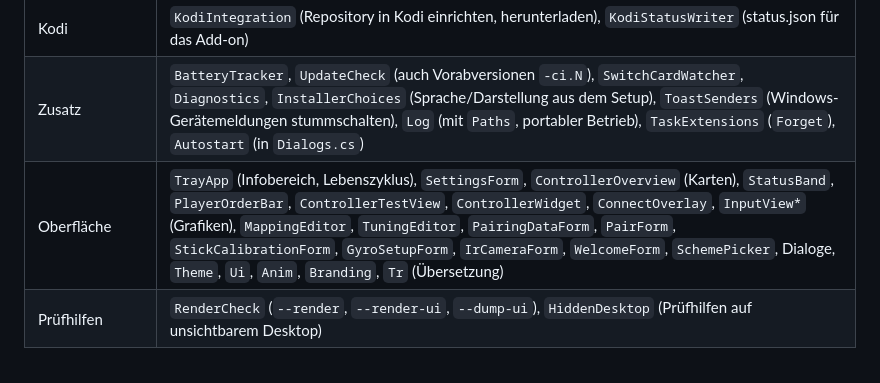
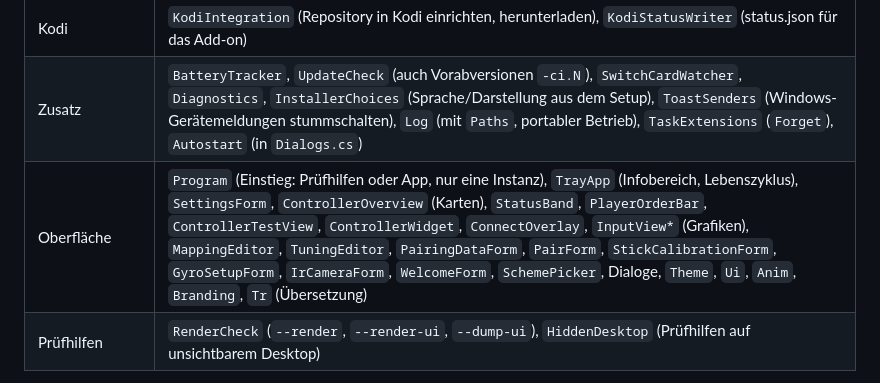
Before and after one commit to DevCatSKZ/N-Connect, a Markdown page: docs/ARCHITEKTUR.md, the part around the change. Drawn GitHub-style.

Commit message:
ARCHITEKTUR.md: Program als Einstieg in der Dateitabelle

```diff
--- a/docs/ARCHITEKTUR.md
+++ b/docs/ARCHITEKTUR.md
@@ -74,7 +74,7 @@ Entfernt in 1.0.22: `AdapterProtocol.cs` und `Esp32Export.cs` (verworfener Funka
 | Ausgabe | `VirtualPads` (ViGEm Xbox 360 / DS4, `PadFactory`), `WindowsInput` (Tastatur/Maus per SendInput), `SmoothMouse`, `JoyConMouse`, `HidHide`, `HidHideUpdate`; DSU über `DsuServer` aus der Bibliothek |
 | Kodi | `KodiIntegration` (Repository in Kodi einrichten, herunterladen), `KodiStatusWriter` (status.json für das Add-on) |
 | Zusatz | `BatteryTracker`, `UpdateCheck` (auch Vorabversionen `-ci.N`), `SwitchCardWatcher`, `Diagnostics`, `InstallerChoices` (Sprache/Darstellung aus dem Setup), `ToastSenders` (Windows-Gerätemeldungen stummschalten), `Log` (mit `Paths`, portabler Betrieb), `TaskExtensions` (`Forget`), `Autostart` (in `Dialogs.cs`) |
-| Oberfläche | `TrayApp` (Infobereich, Lebenszyklus), `SettingsForm`, `ControllerOverview` (Karten), `StatusBand`, `PlayerOrderBar`, `ControllerTestView`, `ControllerWidget`, `ConnectOverlay`, `InputView*` (Grafiken), `MappingEditor`, `TuningEditor`, `PairingDataForm`, `PairForm`, `StickCalibrationForm`, `GyroSetupForm`, `IrCameraForm`, `WelcomeForm`, `SchemePicker`, Dialoge, `Theme`, `Ui`, `Anim`, `Branding`, `Tr` (Übersetzung) |
+| Oberfläche | `Program` (Einstieg: Prüfhilfen oder App, nur eine Instanz), `TrayApp` (Infobereich, Lebenszyklus), `SettingsForm`, `ControllerOverview` (Karten), `StatusBand`, `PlayerOrderBar`, `ControllerTestView`, `ControllerWidget`, `ConnectOverlay`, `InputView*` (Grafiken), `MappingEditor`, `TuningEditor`, `PairingDataForm`, `PairForm`, `StickCalibrationForm`, `GyroSetupForm`, `IrCameraForm`, `WelcomeForm`, `SchemePicker`, Dialoge, `Theme`, `Ui`, `Anim`, `Branding`, `Tr` (Übersetzung) |
 | Prüfhilfen | `RenderCheck` (`--render`, `--render-ui`, `--dump-ui`), `HiddenDesktop` (Prüfhilfen auf unsichtbarem Desktop) |
 
 Entfernt in 1.0.22: `AdapterConnection`, `Links/AdapterLink`, `WindowsBtDevices` (Funkadapter), `DsuServer` (jetzt in
```
